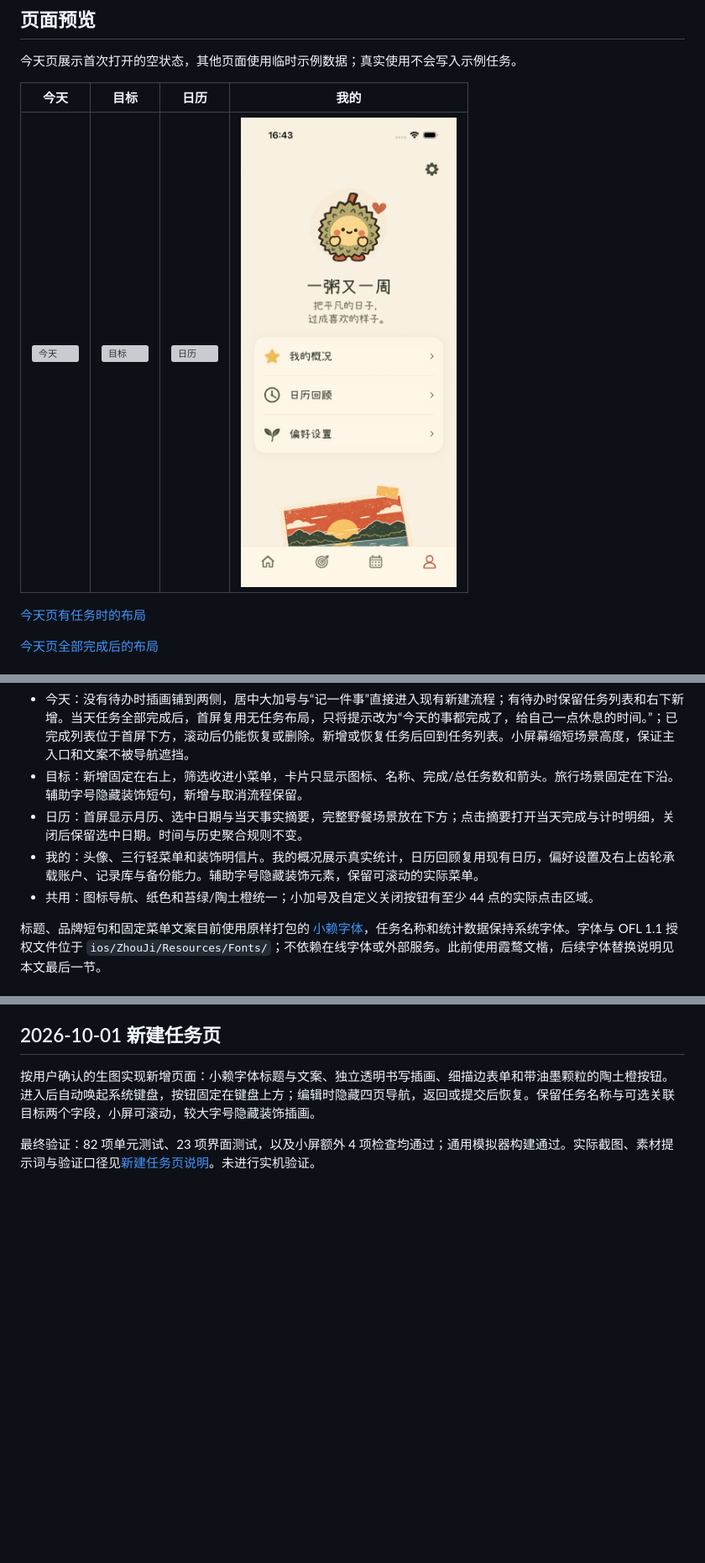
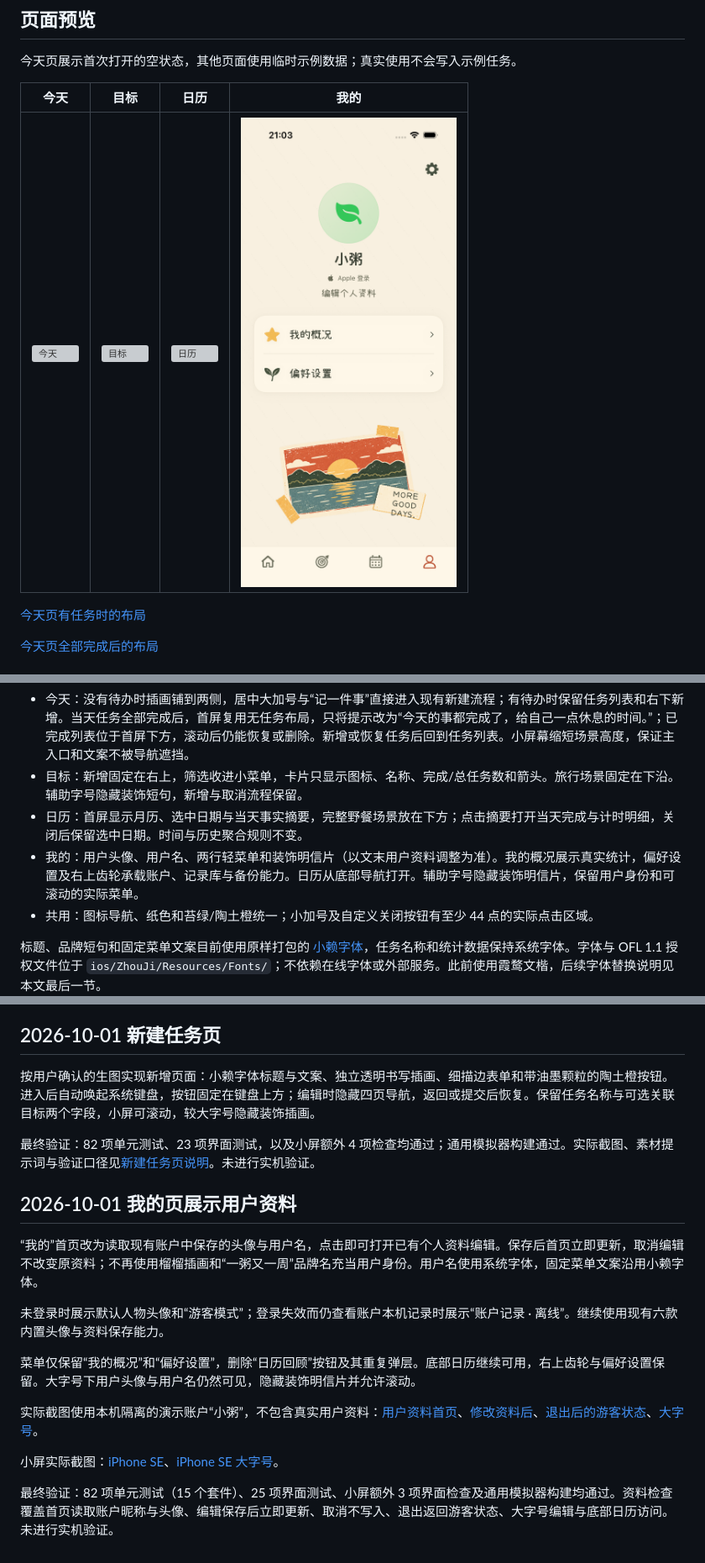
Before and after one commit to matchless0101/zhouji, a Markdown page: docs/design/2026-09-30-榴榴改版.md, 3 parts joined by grey strips. Shown: that part at 84% size. Drawn GitHub-style; pictures changed too: docs/design/liuli-preview/profile.png; blank space fills up the shorter version; grey boxes are pictures that could not be loaded.

Commit message:
Show user identity on Profile and remove duplicate calendar entry

```diff
--- a/docs/design/2026-09-30-榴榴改版.md
+++ b/docs/design/2026-09-30-榴榴改版.md
@@ -42,7 +42,7 @@
 - 今天：没有待办时插画铺到两侧，居中大加号与“记一件事”直接进入现有新建流程；有待办时保留任务列表和右下新增。当天任务全部完成后，首屏复用无任务布局，只将提示改为“今天的事都完成了，给自己一点休息的时间。”；已完成列表位于首屏下方，滚动后仍能恢复或删除。新增或恢复任务后回到任务列表。小屏幕缩短场景高度，保证主入口和文案不被导航遮挡。
 - 目标：新增固定在右上，筛选收进小菜单，卡片只显示图标、名称、完成/总任务数和箭头。旅行场景固定在下沿。辅助字号隐藏装饰短句，新增与取消流程保留。
 - 日历：首屏显示月历、选中日期与当天事实摘要，完整野餐场景放在下方；点击摘要打开当天完成与计时明细，关闭后保留选中日期。时间与历史聚合规则不变。
-- 我的：头像、三行轻菜单和装饰明信片。我的概况展示真实统计，日历回顾复用现有日历，偏好设置及右上齿轮承载账户、记录库与备份能力。辅助字号隐藏装饰元素，保留可滚动的实际菜单。
+- 我的：用户头像、用户名、两行轻菜单和装饰明信片（以文末用户资料调整为准）。我的概况展示真实统计，偏好设置及右上齿轮承载账户、记录库与备份能力。日历从底部导航打开。辅助字号隐藏装饰明信片，保留用户身份和可滚动的实际菜单。
 - 共用：图标导航、纸色和苔绿/陶土橙统一；小加号及自定义关闭按钮有至少 44 点的实际点击区域。
 
 标题、品牌短句和固定菜单文案目前使用原样打包的 [小赖字体](https://github.com/lxgw/kose-font)，任务名称和统计数据保持系统字体。字体与 OFL 1.1 授权文件位于 `ios/ZhouJi/Resources/Fonts/`；不依赖在线字体或外部服务。此前使用霞鹜文楷，后续字体替换说明见本文最后一节。
@@ -108,3 +108,17 @@
 按用户确认的生图实现新增页面：小赖字体标题与文案、独立透明书写插画、细描边表单和带油墨颗粒的陶土橙按钮。进入后自动唤起系统键盘，按钮固定在键盘上方；编辑时隐藏四页导航，返回或提交后恢复。保留任务名称与可选关联目标两个字段，小屏可滚动，较大字号隐藏装饰插画。
 
 最终验证：82 项单元测试、23 项界面测试，以及小屏额外 4 项检查均通过；通用模拟器构建通过。实际截图、素材提示词与验证口径见[新建任务页说明](2026-10-01-新建任务页.md)。未进行实机验证。
+
+## 2026-10-01 我的页展示用户资料
+
+“我的”首页改为读取现有账户中保存的头像与用户名，点击即可打开已有个人资料编辑。保存后首页立即更新，取消编辑不改变原资料；不再使用榴榴插画和“一粥又一周”品牌名充当用户身份。用户名使用系统字体，固定菜单文案沿用小赖字体。
+
+未登录时展示默认人物头像和“游客模式”；登录失效而仍查看账户本机记录时展示“账户记录 · 离线”。继续使用现有六款内置头像与资料保存能力。
+
+菜单仅保留“我的概况”和“偏好设置”，删除“日历回顾”按钮及其重复弹层。底部日历继续可用，右上齿轮与偏好设置保留。大字号下用户头像与用户名仍然可见，隐藏装饰明信片并允许滚动。
+
+实际截图使用本机隔离的演示账户“小粥”，不包含真实用户资料：[用户资料首页](liuli-preview/profile.png)、[修改资料后](liuli-preview/profile-updated.png)、[退出后的游客状态](liuli-preview/profile-guest.png)、[大字号](liuli-preview/profile-large-text.png)。
+
+小屏实际截图：[iPhone SE](liuli-preview/profile-se.png)、[iPhone SE 大字号](liuli-preview/profile-se-large-text.png)。
+
+最终验证：82 项单元测试（15 个套件）、25 项界面测试、小屏额外 3 项界面检查及通用模拟器构建均通过。资料检查覆盖首页读取账户昵称与头像、编辑保存后立即更新、取消不写入、退出返回游客状态、大字号编辑与底部日历访问。未进行实机验证。
```
Also changed, not shown: docs/02-产品需求文档-PRD.md (+3 -1 lines), docs/design/liuli-preview/profile-guest.png (added), docs/design/liuli-preview/profile-large-text.png (added), docs/design/liuli-preview/profile-se-large-text.png (added), docs/design/liuli-preview/profile-se.png (added), docs/design/liuli-preview/profile-updated.png (added), 3 other files.
